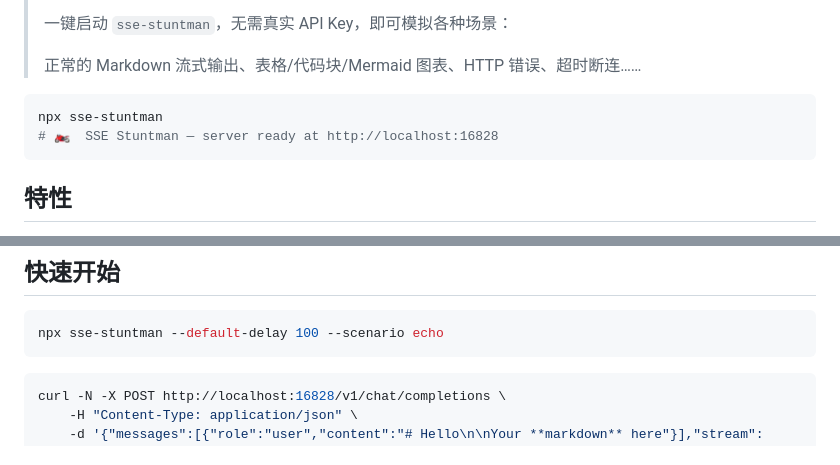
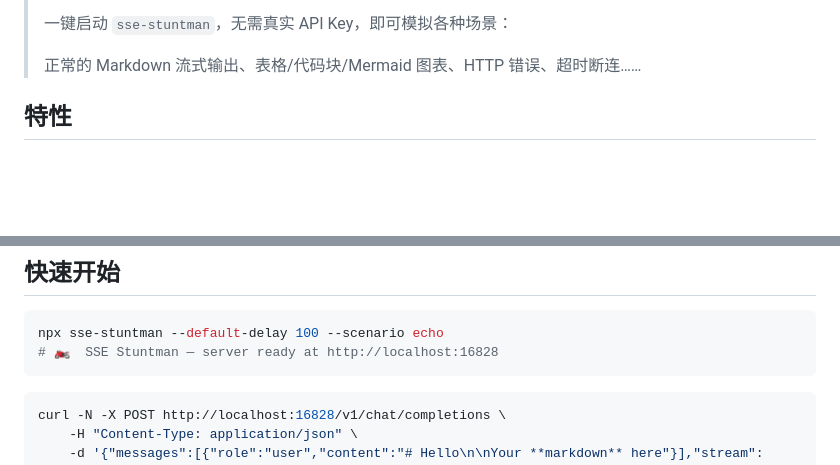
Before and after one commit to legend80s/sse-stuntman, a Markdown page: README.md, 2 parts joined by grey strips. Rendered like a GitHub page; blank space fills up the shorter version.

````diff
--- a/README.md
+++ b/README.md
@@ -24,11 +38,6 @@
 >
 > 正常的 Markdown 流式输出、表格/代码块/Mermaid 图表、HTTP 错误、超时断连……
 
-```bash
-npx sse-stuntman
-# 🏍️  SSE Stuntman — server ready at http://localhost:16828
-```
-
 ## 特性
 
 - ✨ **零依赖** — 充分使用 Node.js 内置模块
@@ -45,6 +54,7 @@ npx sse-stuntman
 
 ```bash
 npx sse-stuntman --default-delay 100 --scenario echo
+# 🏍️  SSE Stuntman — server ready at http://localhost:16828
 ```
 
 ```bash
````
Also changed, not shown: other parts of README.md (+14 -0 lines).
